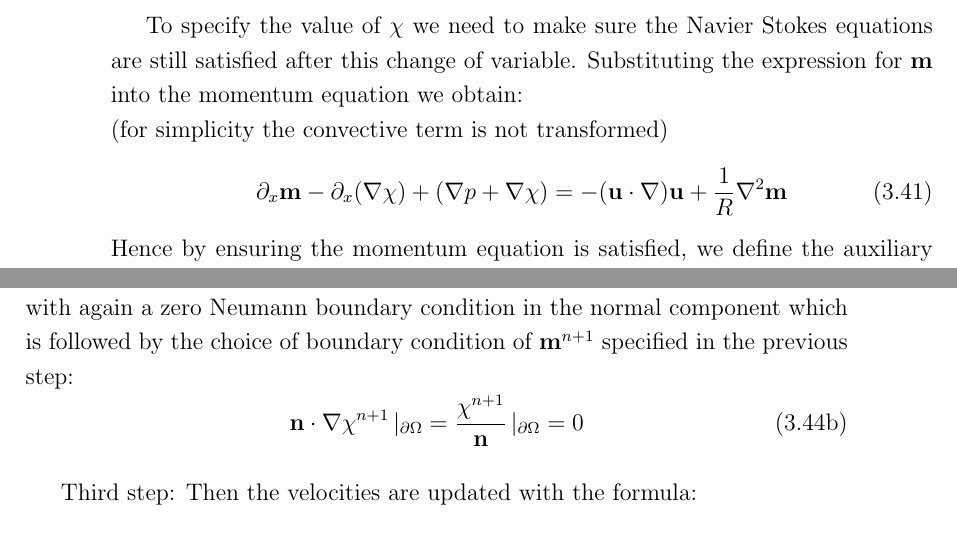
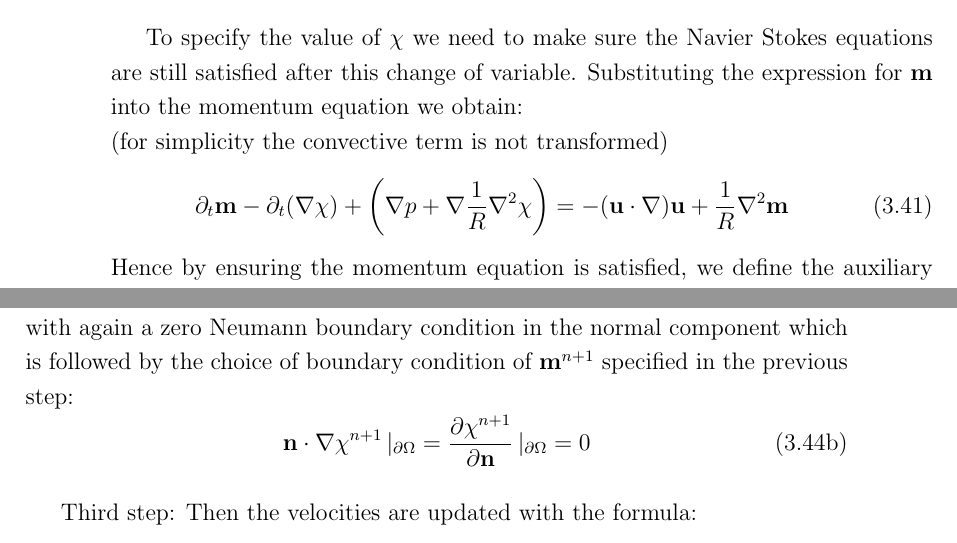
Before and after one commit to acer8/honours-thesis, a LaTeX thesis (thesis_review.tex, which reads chapter3_new.tex): two parts of pages 51 and 52 of 130, joined at a grey line, cut so that both start at the same text. Compiled offline with pdfLaTeX.

Commit message:
Some typos on Gauge Method

```diff
--- a/chapter3_new.tex
+++ b/chapter3_new.tex
@@ -737,7 +737,7 @@ where $\textbf{u}$ is the velocity field which satisfies the Navier Stokes equat
 To specify the value of $\chi$ we need to make sure the Navier Stokes equations are still satisfied after this change of variable. Substituting the expression for $\textbf{m}$ into the momentum equation we obtain:\\
 (for simplicity the convective term is not transformed)
 \begin{equation}\label{eq:Gauge momentum equation}
-\partial_x\textbf{m} - \partial_x(\nabla \chi) + \left(\nabla p + \nabla \chi\right) = -(\textbf{u} \cdot \nabla)\textbf{u} + \dfrac{1}{R}\nabla^2\textbf{m}
+\partial_t\textbf{m} - \partial_t(\nabla \chi) + \left(\nabla p + \nabla  \dfrac{1}{R}\nabla^2\chi\right) = -(\textbf{u} \cdot \nabla)\textbf{u} + \dfrac{1}{R}\nabla^2\textbf{m}
 \end{equation}
 Hence by ensuring the momentum equation is satisfied, we define the auxiliary field to satisfy the following relation with Pressure:
 \begin{equation}
@@ -769,7 +769,7 @@ Second step: imposing divergence free constraint:
 \end{dmath}
 \intertext{with again a zero Neumann boundary condition in the normal component which is followed by the choice of boundary condition of $\textbf{m}^{n+1}$ specified in the previous step:}
 \begin{dmath}
-\textbf{n} \cdot \nabla \chi^{n+1}\,|_{\partial \Omega}  = \dfrac{\chi^{n+1}}{\textbf{n}}\,|_{\partial \Omega}  = 0
+\textbf{n} \cdot \nabla \chi^{n+1}\,|_{\partial \Omega}  = \dfrac{\partial\chi^{n+1}}{\partial\textbf{n}}\,|_{\partial \Omega}  = 0
 \end{dmath}
 \end{dgroup}
 
```
Also changed, not shown: chapter3_new.tex (2 more changed lines).
